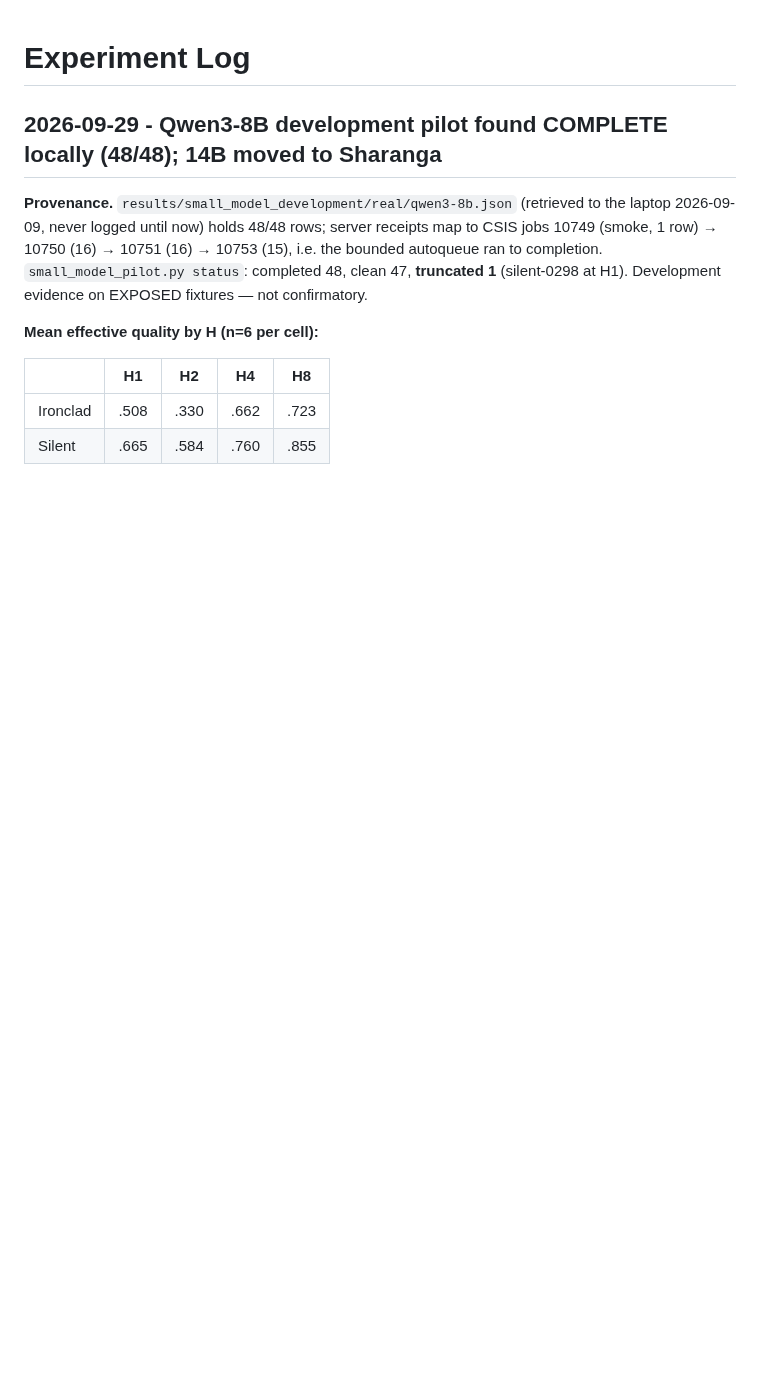
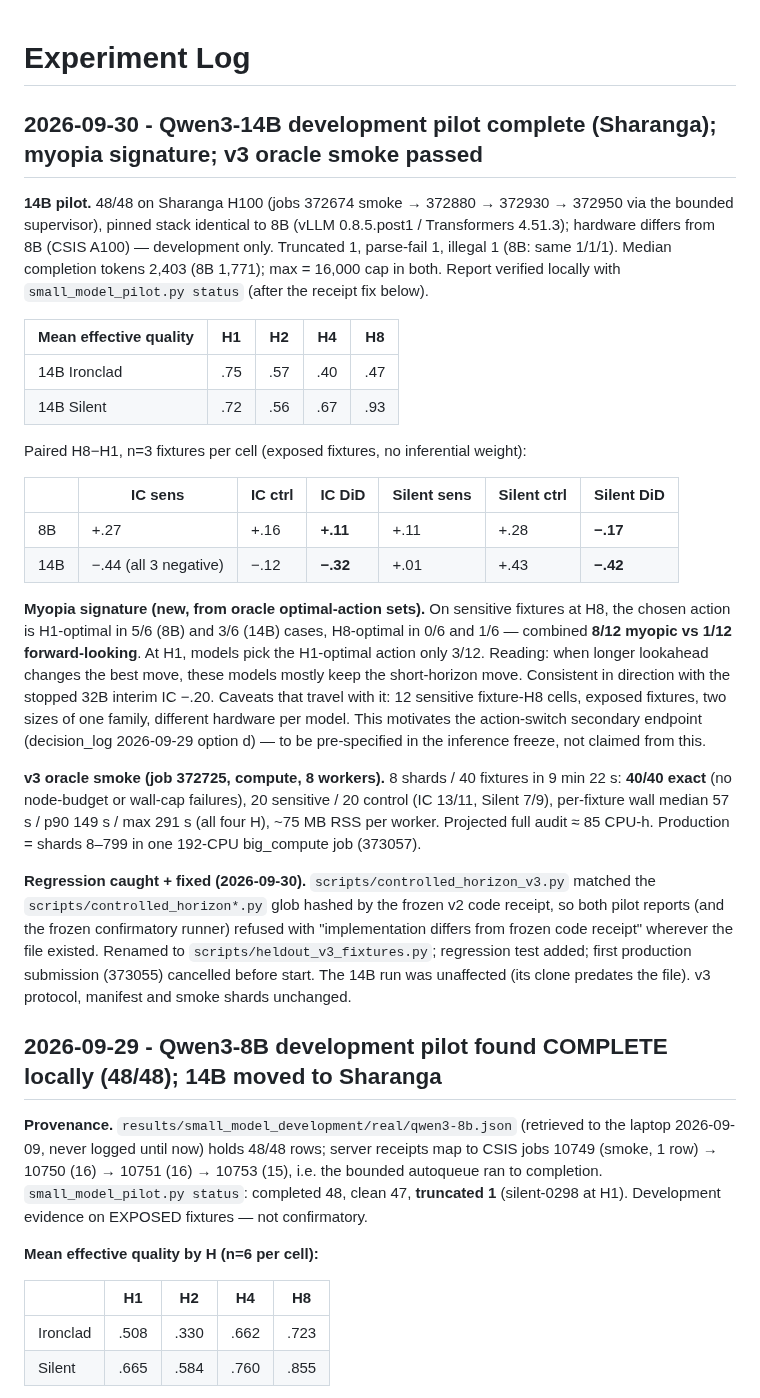
Before and after one commit to shoyammishra/slay-the-spire-bench, a Markdown page: docs/experiment_log.md, the part around the change. Rendered like a GitHub page; blank space fills up the shorter version.

Commit message:
Log Qwen3-14B dev pilot, myopia signature, v3 oracle smoke and receipt regression fix
Co-Authored-By: Claude Opus 5.5 <noreply@anthropic.com>

```diff
--- a/docs/experiment_log.md
+++ b/docs/experiment_log.md
@@ -1,4 +1,46 @@
 # Experiment Log
+
+## 2026-09-30 - Qwen3-14B development pilot complete (Sharanga); myopia signature; v3 oracle smoke passed
+
+**14B pilot.** 48/48 on Sharanga H100 (jobs 372674 smoke → 372880 → 372930 → 372950 via the
+bounded supervisor), pinned stack identical to 8B (vLLM 0.8.5.post1 / Transformers 4.51.3);
+hardware differs from 8B (CSIS A100) — development only. Truncated 1, parse-fail 1, illegal 1
+(8B: same 1/1/1). Median completion tokens 2,403 (8B 1,771); max = 16,000 cap in both.
+Report verified locally with `small_model_pilot.py status` (after the receipt fix below).
+
+| Mean effective quality | H1 | H2 | H4 | H8 |
+|---|---|---|---|---|
+| 14B Ironclad | .75 | .57 | .40 | .47 |
+| 14B Silent | .72 | .56 | .67 | .93 |
+
+Paired H8−H1, n=3 fixtures per cell (exposed fixtures, no inferential weight):
+
+| | IC sens | IC ctrl | IC DiD | Silent sens | Silent ctrl | Silent DiD |
+|---|---|---|---|---|---|---|
+| 8B | +.27 | +.16 | **+.11** | +.11 | +.28 | **−.17** |
+| 14B | −.44 (all 3 negative) | −.12 | **−.32** | +.01 | +.43 | **−.42** |
+
+**Myopia signature (new, from oracle optimal-action sets).** On sensitive fixtures at H8, the
+chosen action is H1-optimal in 5/6 (8B) and 3/6 (14B) cases, H8-optimal in 0/6 and 1/6 —
+combined **8/12 myopic vs 1/12 forward-looking**. At H1, models pick the H1-optimal action only
+3/12. Reading: when longer lookahead changes the best move, these models mostly keep the
+short-horizon move. Consistent in direction with the stopped 32B interim IC −.20. Caveats that
+travel with it: 12 sensitive fixture-H8 cells, exposed fixtures, two sizes of one family,
+different hardware per model. This motivates the action-switch secondary endpoint (decision_log
+2026-09-29 option d) — to be pre-specified in the inference freeze, not claimed from this.
+
+**v3 oracle smoke (job 372725, compute, 8 workers).** 8 shards / 40 fixtures in 9 min 22 s:
+**40/40 exact** (no node-budget or wall-cap failures), 20 sensitive / 20 control (IC 13/11,
+Silent 7/9), per-fixture wall median 57 s / p90 149 s / max 291 s (all four H), ~75 MB RSS per
+worker. Projected full audit ≈ 85 CPU-h. Production = shards 8–799 in one 192-CPU big_compute
+job (373057).
+
+**Regression caught + fixed (2026-09-30).** `scripts/controlled_horizon_v3.py` matched the
+`scripts/controlled_horizon*.py` glob hashed by the frozen v2 code receipt, so both pilot
+reports (and the frozen confirmatory runner) refused with "implementation differs from frozen
+code receipt" wherever the file existed. Renamed to `scripts/heldout_v3_fixtures.py`; regression
+test added; first production submission (373055) cancelled before start. The 14B run was
+unaffected (its clone predates the file). v3 protocol, manifest and smoke shards unchanged.
 
 ## 2026-09-29 - Qwen3-8B development pilot found COMPLETE locally (48/48); 14B moved to Sharanga
 
```
Also changed, not shown: CLAUDE.md (+1 -1 lines).
